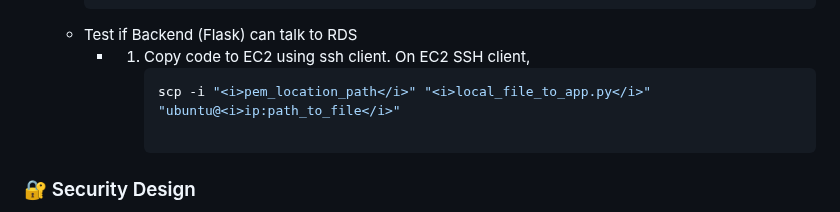
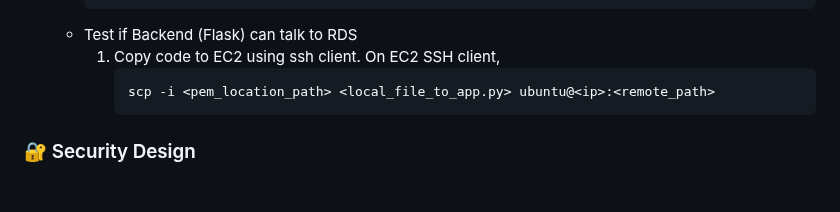
Before and after one commit to Ziiics/Cloud_Projects, a Markdown page: Project02-TwoTierInfrastructure/Readme.md, the part around the change. Rendered like a GitHub page; blank space fills up the shorter version.

Commit message:
try italic on bash code block

````diff
--- a/Project02-TwoTierInfrastructure/Readme.md
+++ b/Project02-TwoTierInfrastructure/Readme.md
@@ -107,11 +107,10 @@ DESCRIBE table_name;      # show what is inside the table. like the type, etc
       SELECT * FROM table_name
       ```
     - Test if Backend (Flask) can talk to RDS
-      - 1. Copy code to EC2 using ssh client.
+      1. Copy code to EC2 using ssh client.
           On EC2 SSH client,
             ```bash
-            scp -i "<i>pem_location_path</i>" "<i>local_file_to_app.py</i>" "ubuntu@<i>ip:path_to_file</i>"
-
+            scp -i <pem_location_path> <local_file_to_app.py> ubuntu@<ip>:<remote_path>
             ```
 
 
````
